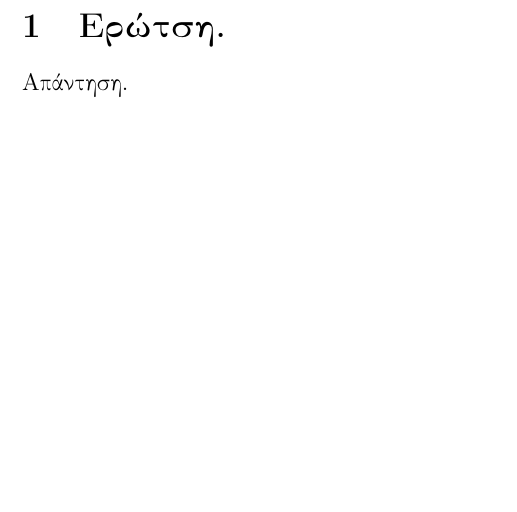
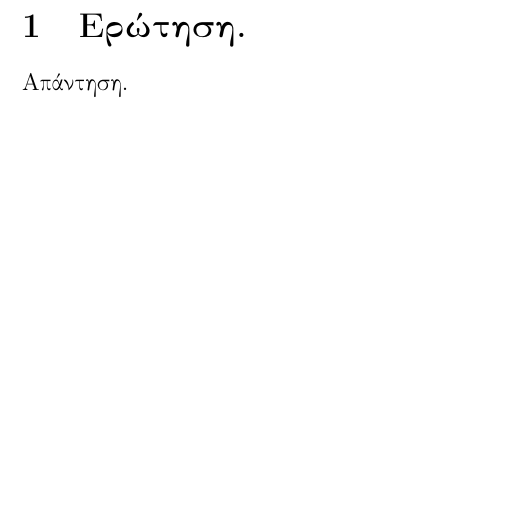
Before and after one commit to 7555G/Windows-Dotfiles, a LaTeX document (school_report_template.tex): part of page 2 of 2, cut at the place of the change. Compiled offline with pdfLaTeX.

Commit message:
Update school_report_template.tex

```diff
--- a/school_report_template.tex
+++ b/school_report_template.tex
@@ -38,7 +38,7 @@
 
 %% Κείμενο
 \pagenumbering{arabic}
-\section{\gr Ερώτση.}
+\section{\gr Ερώτηση.}
 \gr Απάντηση.
 
 %% Παράρτημα
```
